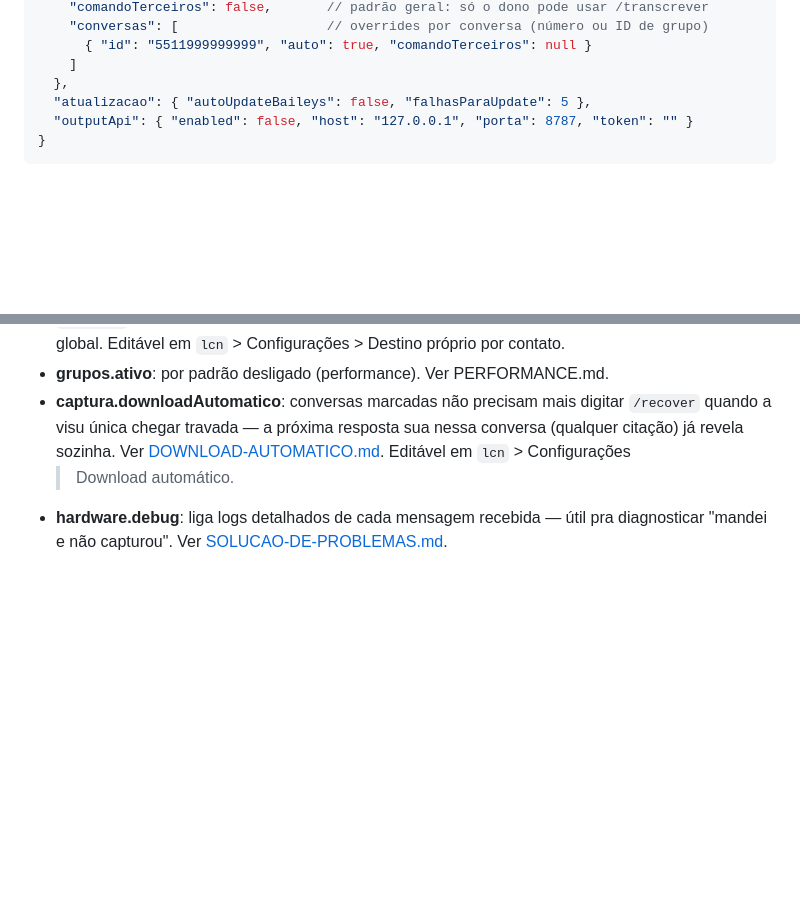
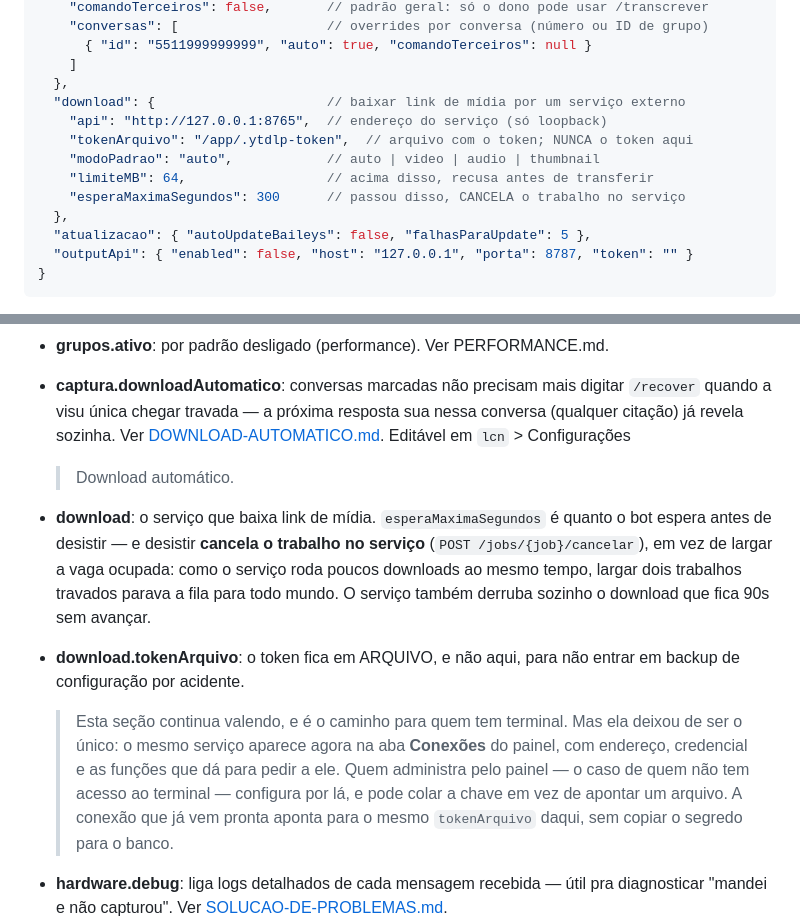
Before and after one commit to Kanox987/LCNWhatsApp, a Markdown page: docs/CONFIG.md, 2 parts joined by grey strips. Drawn GitHub-style; blank space fills up the shorter version.

Commit message:
docs: a seção download do config.json, e como ela convive com Conexões
Escrita pelo outro agente junto com o cancelamento de trabalho, e a única
parte do trabalho dele que ainda não tinha sido integrada.

Acrescentei a ressalva que a mudança desta semana exige: o config.json
continua valendo para quem tem terminal, mas o mesmo serviço agora aparece
na aba Conexões, onde a chave pode ser colada em vez de apontada. A
conexão pronta aponta para o MESMO tokenArquivo, sem copiar o segredo para
o banco.

Co-Authored-By: Claude Opus 5 <noreply@anthropic.com>

```diff
--- a/docs/CONFIG.md
+++ b/docs/CONFIG.md
@@ -36,6 +36,13 @@ uma reconexão leve quando mudam.
       { "id": "5511999999999", "auto": true, "comandoTerceiros": null }
     ]
   },
+  "download": {                      // baixar link de mídia por um serviço externo
+    "api": "http://127.0.0.1:8765",  // endereço do serviço (só loopback)
+    "tokenArquivo": "/app/.ytdlp-token",  // arquivo com o token; NUNCA o token aqui
+    "modoPadrao": "auto",            // auto | video | audio | thumbnail
+    "limiteMB": 64,                  // acima disso, recusa antes de transferir
+    "esperaMaximaSegundos": 300      // passou disso, CANCELA o trabalho no serviço
+  },
   "atualizacao": { "autoUpdateBaileys": false, "falhasParaUpdate": 5 },
   "outputApi": { "enabled": false, "host": "127.0.0.1", "porta": 8787, "token": "" }
 }
@@ -55,6 +62,23 @@ uma reconexão leve quando mudam.
   conversa (qualquer citação) já revela sozinha. Ver
   [DOWNLOAD-AUTOMATICO.md](DOWNLOAD-AUTOMATICO.md). Editável em `lcn` > Configurações
   > Download automático.
+- **download**: o serviço que baixa link de mídia. `esperaMaximaSegundos` é
+  quanto o bot espera antes de desistir — e desistir **cancela o trabalho no
+  serviço** (`POST /jobs/{job}/cancelar`), em vez de largar a vaga ocupada: como
+  o serviço roda poucos downloads ao mesmo tempo, largar dois trabalhos travados
+  parava a fila para todo mundo. O serviço também derruba sozinho o download que
+  fica 90s sem avançar.
+- **download.tokenArquivo**: o token fica em ARQUIVO, e não aqui, para não
+  entrar em backup de configuração por acidente.
+
+  > Esta seção continua valendo, e é o caminho para quem tem terminal. Mas ela
+  > deixou de ser o único: o mesmo serviço aparece agora na aba **Conexões** do
+  > painel, com endereço, credencial e as funções que dá para pedir a ele. Quem
+  > administra pelo painel — o caso de quem não tem acesso ao terminal —
+  > configura por lá, e pode colar a chave em vez de apontar um arquivo. A
+  > conexão que já vem pronta aponta para o mesmo `tokenArquivo` daqui, sem
+  > copiar o segredo para o banco.
+
 - **hardware.debug**: liga logs detalhados de cada mensagem recebida — útil pra
   diagnosticar "mandei e não capturou". Ver [SOLUCAO-DE-PROBLEMAS.md](SOLUCAO-DE-PROBLEMAS.md).
 - **hardware.logLevel**: nível de log da Baileys (`silent` em produção; `warn`/`error`
```
